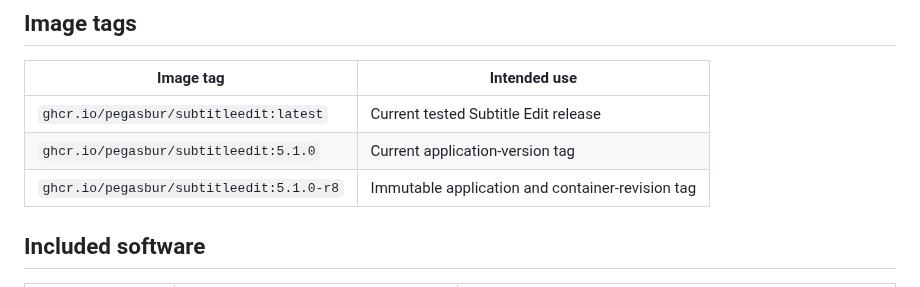
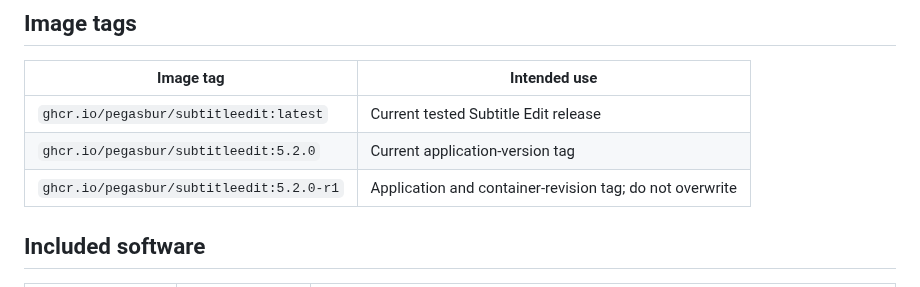
Before and after one commit to pegasbur/subtitleedit, a Markdown page: README.md, the part around one of its changes. GitHub-like rendering.

```diff
--- a/README.md
+++ b/README.md
@@ -152,8 +153,9 @@ docker compose \
 | Image tag | Intended use |
 |---|---|
 | `ghcr.io/pegasbur/subtitleedit:latest` | Current tested Subtitle Edit release |
-| `ghcr.io/pegasbur/subtitleedit:5.1.0` | Current application-version tag |
-| `ghcr.io/pegasbur/subtitleedit:5.1.0-r8` | Immutable application and container-revision tag |
+| `ghcr.io/pegasbur/subtitleedit:5.2.0` | Current application-version tag |
+| `ghcr.io/pegasbur/subtitleedit:5.2.0-r1` | Application and container-revision tag; do not overwrite |
+<!-- generated:image-tags:end -->
 
 ## Included software
 
```
Also changed, not shown: other parts of README.md (+19 -14 lines), docs/DEVELOPMENT.md (deleted, +0 -288 lines), assets/buy-me-a-coffee.png, assets/qr-code.png (deleted), 16 other files.
